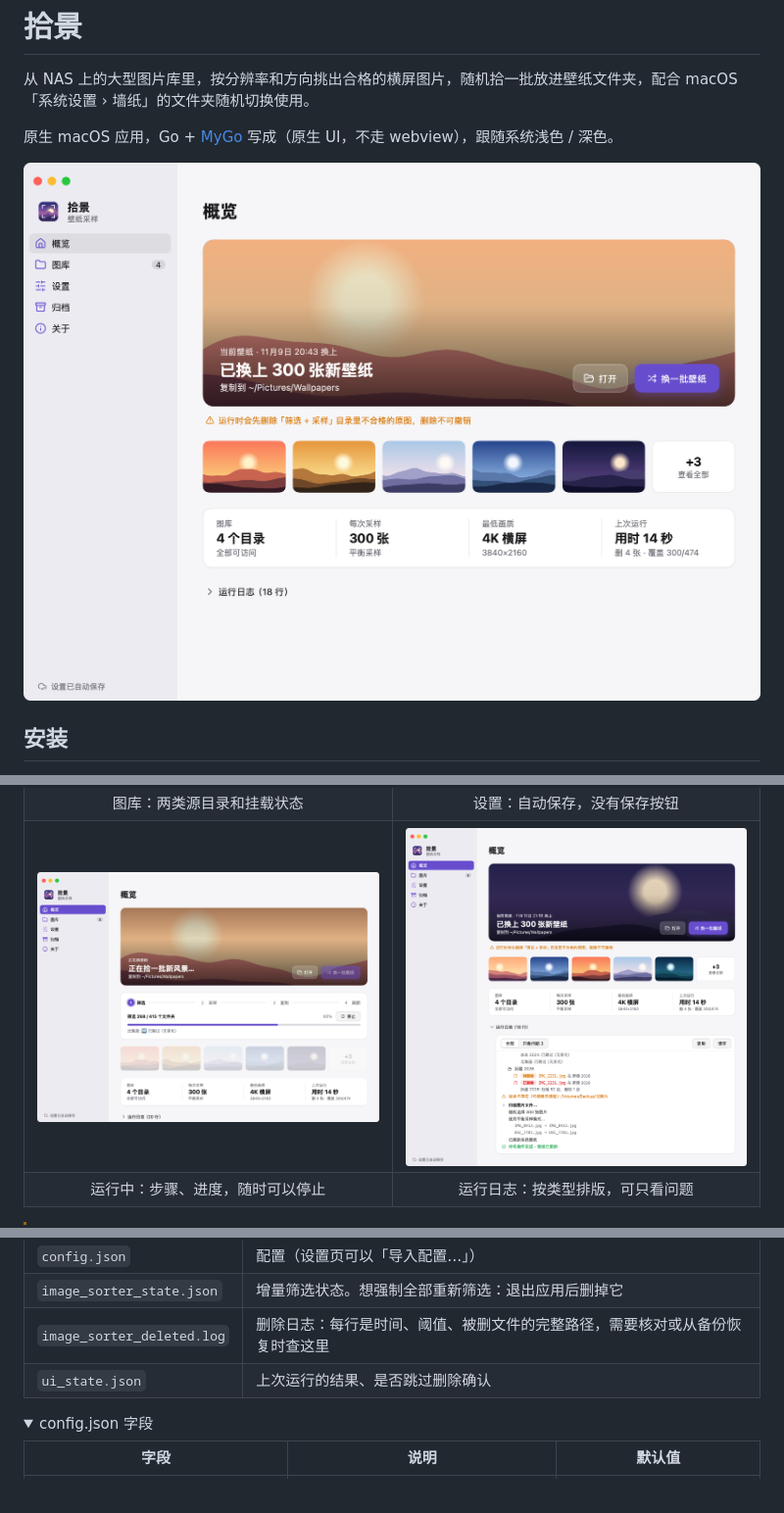
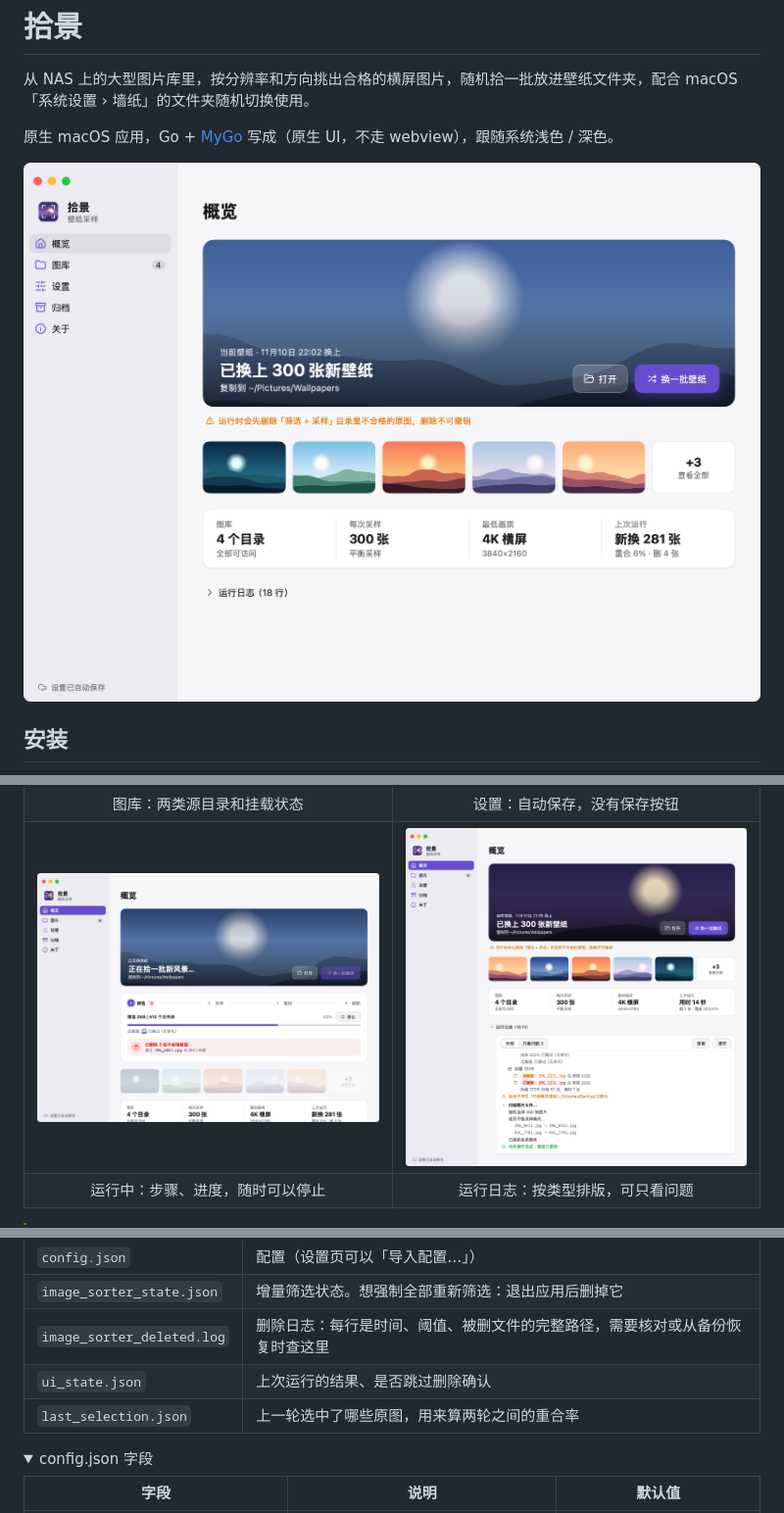
Before and after one commit to love1017best/shijing, a Markdown page: README.md, 3 parts joined by grey strips. Shown at 98% size. Rendered like a GitHub page; pictures changed too: docs/screenshots/overview.png, docs/screenshots/running.png; folded sections open.

```diff
--- a/README.md
+++ b/README.md
@@ -76,6 +76,7 @@ macOS 的 SMB 客户端不支持硬链接，它在 SMB 上建的软链接 Window
 | `image_sorter_state.json` | 增量筛选状态。想强制全部重新筛选：退出应用后删掉它 |
 | `image_sorter_deleted.log` | 删除日志：每行是时间、阈值、被删文件的完整路径，需要核对或从备份恢复时查这里 |
 | `ui_state.json` | 上次运行的结果、是否跳过删除确认 |
+| `last_selection.json` | 上一轮选中了哪些原图，用来算两轮之间的重合率 |
 
 <details>
 <summary>config.json 字段</summary>
```
Also changed, not shown: CLAUDE.md (+1 -0 lines), docs/screenshots/overview-dark.png, docs/screenshots/running-dark.png, 9 other files.
